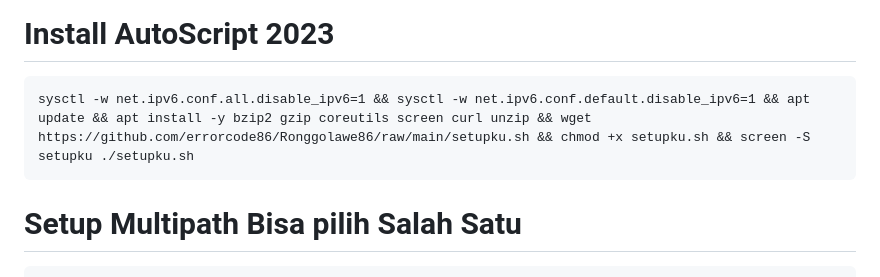
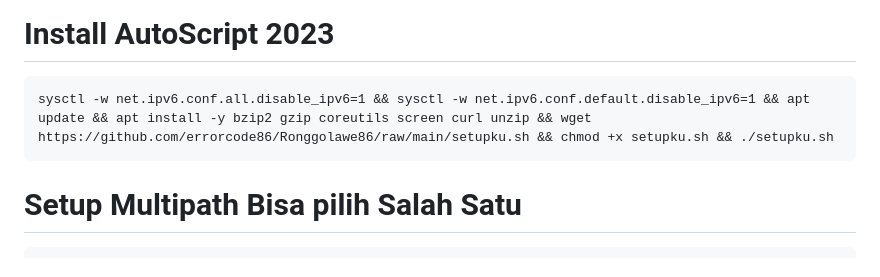
Before and after one commit to jbstyle20/Ronggolawe86, a Markdown page: README.md, the part around the change. GitHub-like rendering.

````diff
--- a/README.md
+++ b/README.md
@@ -4,7 +4,7 @@ apt update && apt upgrade -y --fix-missing && update-grub && sleep 2 && reboot
 ```
 # Install AutoScript 2023
 ```
-sysctl -w net.ipv6.conf.all.disable_ipv6=1 && sysctl -w net.ipv6.conf.default.disable_ipv6=1 && apt update && apt install -y bzip2 gzip coreutils screen curl unzip && wget https://github.com/errorcode86/Ronggolawe86/raw/main/setupku.sh && chmod +x setupku.sh && screen -S setupku ./setupku.sh
+sysctl -w net.ipv6.conf.all.disable_ipv6=1 && sysctl -w net.ipv6.conf.default.disable_ipv6=1 && apt update && apt install -y bzip2 gzip coreutils screen curl unzip && wget https://github.com/errorcode86/Ronggolawe86/raw/main/setupku.sh && chmod +x setupku.sh && ./setupku.sh
 ```
 # Setup Multipath Bisa pilih Salah Satu
 ```
````
